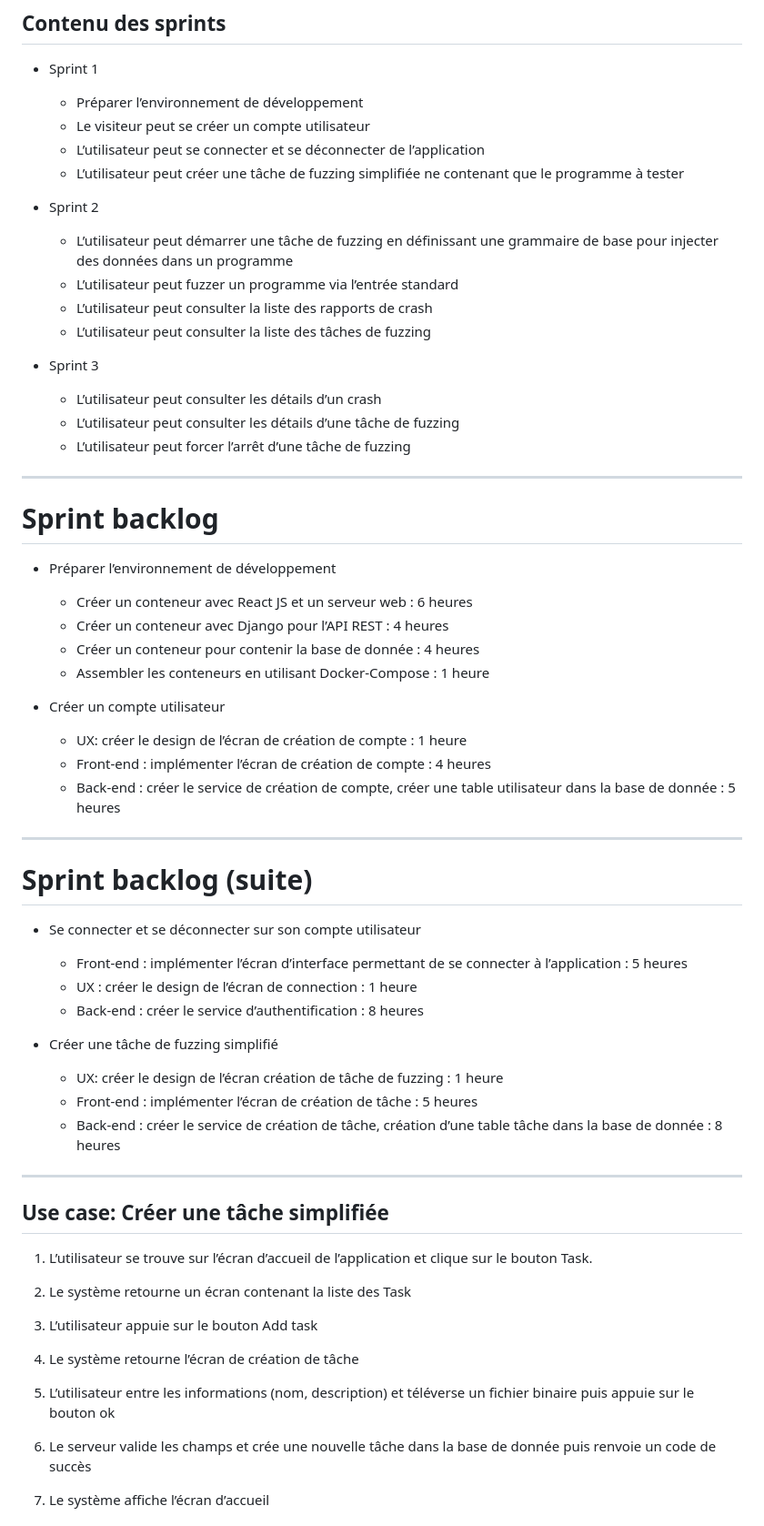
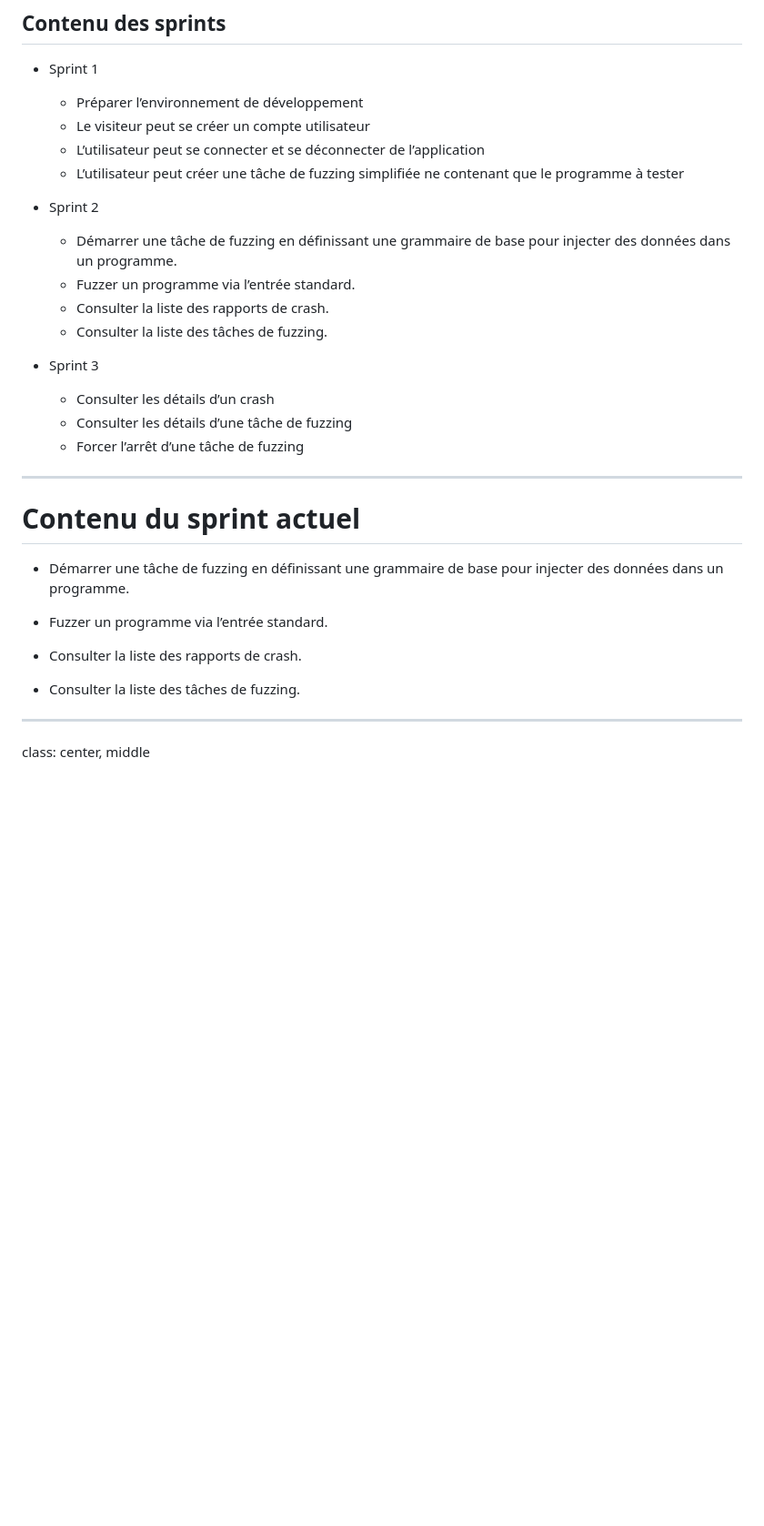
Before and after one commit to Freddrickk/pres-inm5151, a Markdown page: presentation.md, the part around the change printed below. Shown: that part at 91% size. GitHub-like rendering; blank space fills up the shorter version.

Commit message:
Sprint 2

```diff
--- a/presentation.md
+++ b/presentation.md
@@ -43,62 +43,31 @@ class: center, middle
 	* L’utilisateur peut créer une tâche de fuzzing simplifiée ne contenant que le programme à tester
 
 * Sprint 2
-
-	* L’utilisateur peut démarrer une tâche de fuzzing en définissant une grammaire de base pour injecter des données dans un programme
-	* L’utilisateur peut fuzzer un programme via l’entrée standard
-	* L’utilisateur peut consulter la liste des rapports de crash
-	* L’utilisateur peut consulter la liste des tâches de fuzzing
+	* Démarrer une tâche de fuzzing en définissant une grammaire de base pour injecter des données dans un programme.
+	* Fuzzer un programme via l’entrée standard.
+	* Consulter la liste des rapports de crash.
+	* Consulter la liste des tâches de fuzzing.
 
 * Sprint 3
-	* L’utilisateur peut consulter les détails d’un crash
-	* L’utilisateur peut consulter les détails d’une tâche de fuzzing
-	* L’utilisateur peut forcer l’arrêt d’une tâche de fuzzing
+	* Consulter les détails d’un crash
+	* Consulter les détails d’une tâche de fuzzing
+	* Forcer l’arrêt d’une tâche de fuzzing
 
 ---
 
-# Sprint backlog
+# Contenu du sprint actuel
 
-* Préparer l’environnement de développement
-	* Créer un conteneur avec React JS et un serveur web :	6 heures
-	* Créer un conteneur avec Django pour l’API REST :	4 heures
-	* Créer un conteneur pour contenir la base de donnée :	4 heures
-	* Assembler les conteneurs en utilisant Docker-Compose :	1 heure
-
-* Créer un compte utilisateur
-	* UX: créer le design de l’écran de création de compte :	1 heure
-	* Front-end : implémenter l’écran de création de compte :	4 heures
-	* Back-end : créer le service de création de compte, créer une table utilisateur dans la base de donnée :	5 heures
+* Démarrer une tâche de fuzzing en définissant une grammaire de base pour injecter des données dans un programme.
 
 
----
+* Fuzzer un programme via l’entrée standard.
 
-# Sprint backlog (suite)
 
-* Se connecter et se déconnecter sur son compte utilisateur
-	* Front-end : implémenter l’écran d’interface permettant de se connecter à l’application :	5 heures
-	* UX : créer le design de l’écran de connection :	1 heure
-	* Back-end : créer le service d’authentification :	8 heures
+* Consulter la liste des rapports de crash.
 
-* Créer une tâche de fuzzing simplifié
-	* UX: créer le design de l’écran création de tâche de fuzzing :	1 heure
-	* Front-end : implémenter l’écran de création de tâche :	5 heures
-	* Back-end : créer le service de création de tâche, création d’une table tâche dans la base de donnée :	8 heures
+
+* Consulter la liste des tâches de fuzzing.
 
 ---
-## Use case: Créer une tâche simplifiée
+class: center, middle
 
-
-1. L’utilisateur se trouve sur l’écran d’accueil de l’application et clique sur le bouton Task.
-
-2. Le système retourne un écran contenant la liste des Task
-
-3. L’utilisateur appuie sur le bouton Add task
-
-4. Le système retourne l’écran de création de tâche
-
-5. L’utilisateur entre les informations (nom, description) et téléverse un fichier binaire puis appuie sur le bouton ok
-
-6. Le serveur valide les champs et crée une nouvelle tâche dans la base de donnée puis renvoie un code de succès
-
-7. Le système affiche l’écran d’accueil
-
```
Also changed, not shown: other parts of presentation.md (+29 -52 lines), img/diag_classe_2.png (added).
